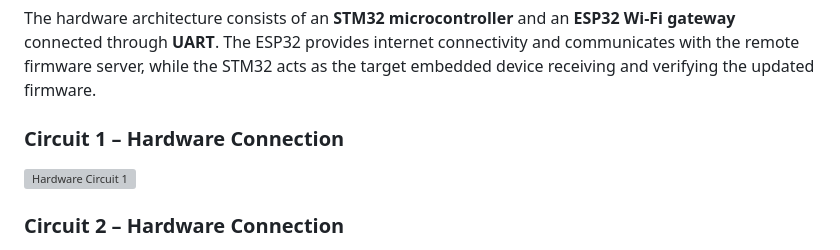
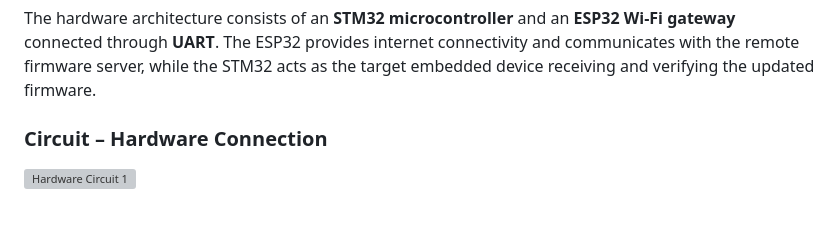
Before and after one commit to ankushsaroj530/secure-ota-firmware-update-stm32-esp32, a Markdown page: README.md, the part around one of its changes. Rendered like a GitHub page; blank space fills up the shorter version; grey boxes are pictures that could not be loaded.

```diff
--- a/README.md
+++ b/README.md
@@ -52,5 +52,5 @@ internet connectivity and communicates with the remote firmware server,
 while the STM32 acts as the target embedded device receiving and verifying
 the updated firmware.
 
-### Circuit 1 – Hardware Connection
+### Circuit – Hardware Connection
 
@@ -58,3 +58,2 @@ the updated firmware.
 
-### Circuit 2 – Hardware Connection
 
```
Also changed, not shown: other parts of README.md (+1 -2 lines).
